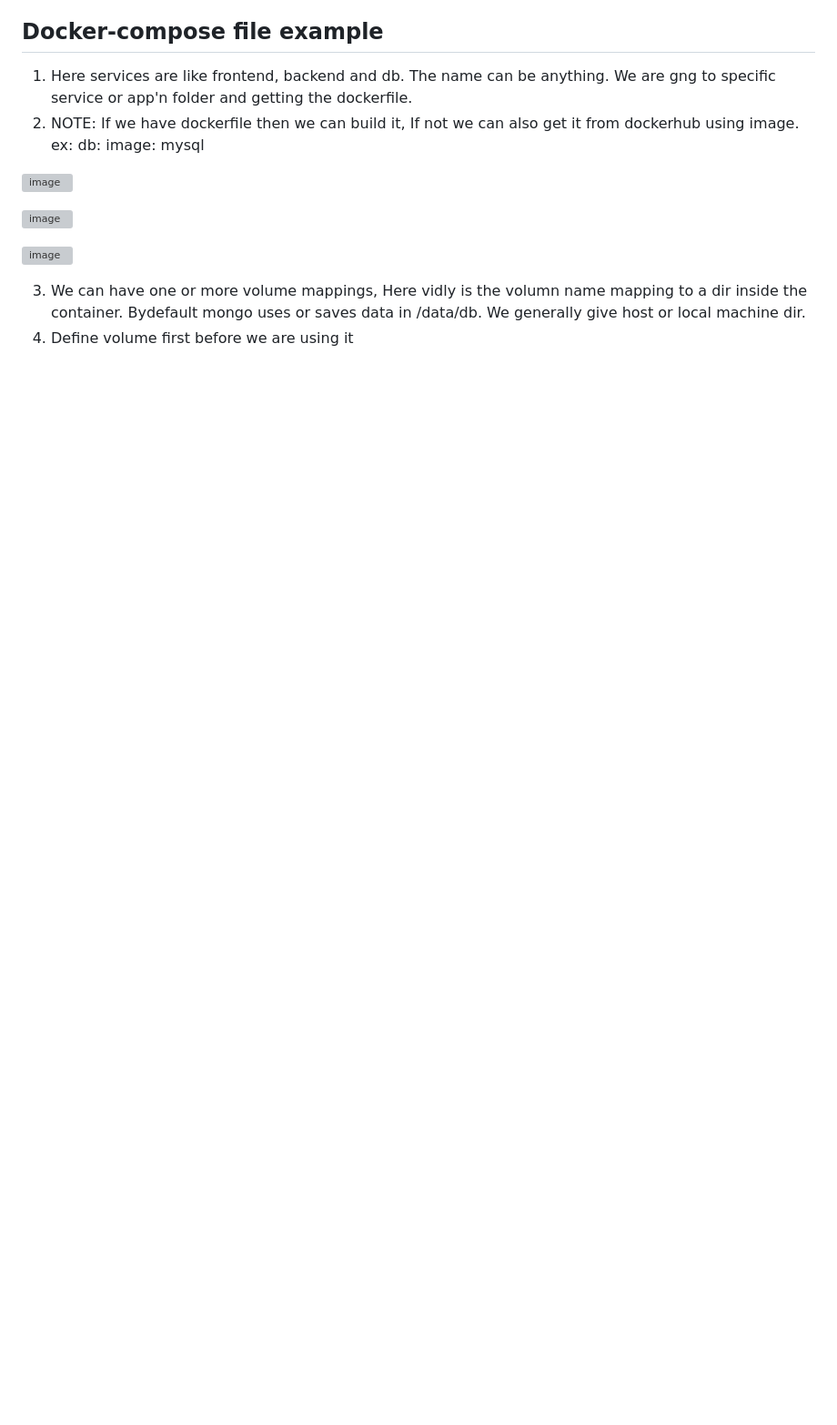
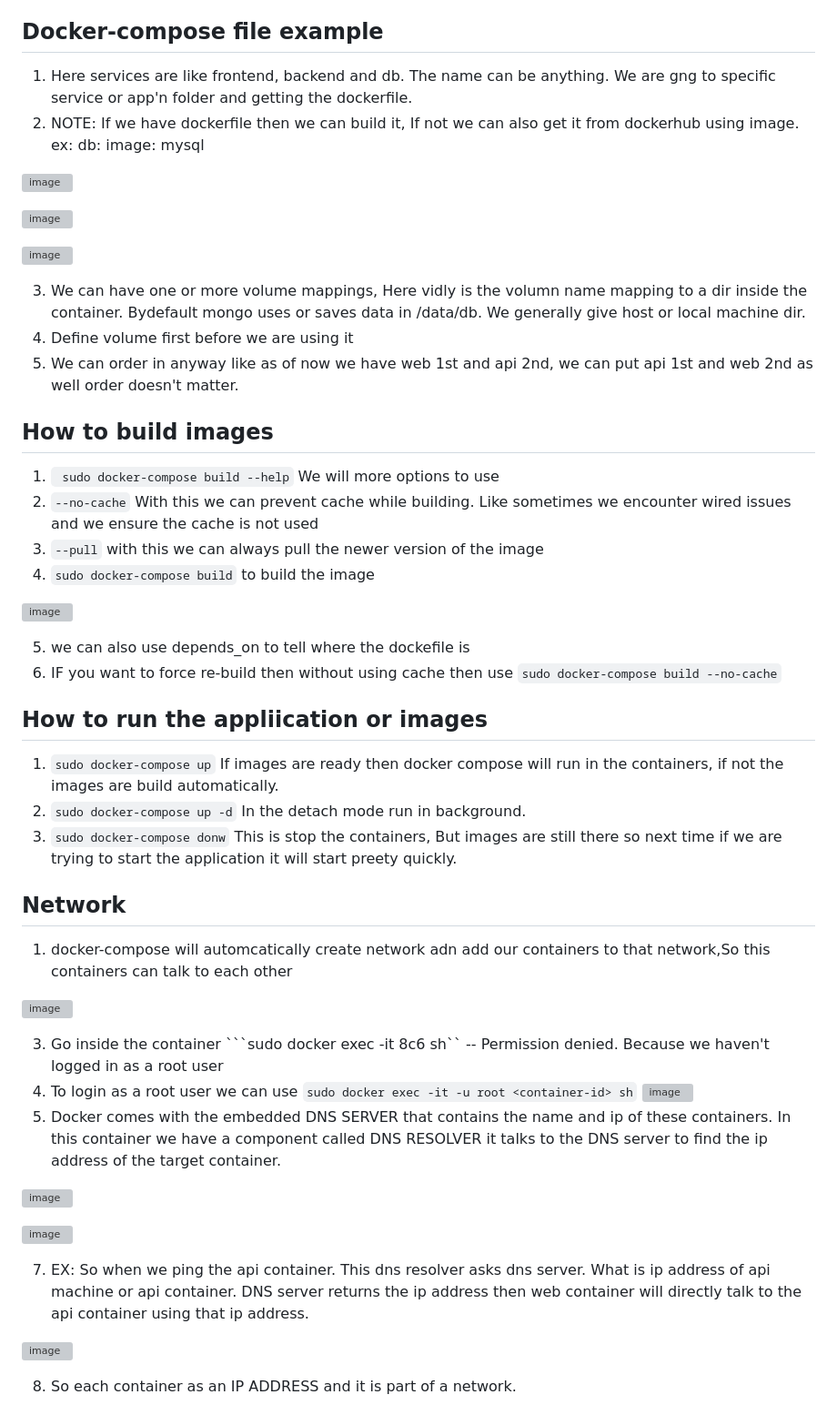
Before and after one commit to pavankumar0077/Devops-tools, a Markdown page: docker-compose.md, the part around the change. Shown at 91% size. Rendered like a GitHub page; blank space fills up the shorter version; grey boxes are pictures that could not be loaded.

````diff
--- a/docker-compose.md
+++ b/docker-compose.md
@@ -180,3 +180,44 @@ get it from dockerhub using image. ex: db: image: mysql
 
 3) We can have one or more volume mappings, Here vidly is the volumn name mapping to a dir inside the container. Bydefault mongo uses or saves data in /data/db. We generally give host or local machine dir.
 4) Define volume first before we are using it
+5) We can order in anyway like as of now we have web 1st and api 2nd, we can put api 1st and web 2nd as well order doesn't matter.
+
+How to build images
+--
+1) ``` sudo docker-compose build --help```   We will more options to use
+2) ```--no-cache``` With this we can prevent cache while building. Like sometimes we encounter wired issues and we ensure the cache is not used
+3) ```--pull``` with this we can always pull the newer version of the image
+4) ``` sudo docker-compose build ``` to build the image
+
+![image](https://github.com/pavankumar0077/Devops-tools/assets/40380941/ffe91c1d-8efd-4e28-841d-d68ef03f3a4f)
+
+5) we can also use depends_on to tell where the dockefile is
+6) IF you want to force re-build then without using cache then use ```sudo docker-compose build --no-cache```
+
+How to run the appliication or images
+--
+1) ```sudo docker-compose up``` If images are ready then docker compose will run in the containers, if not the images are build automatically.
+2) ```sudo docker-compose up -d``` In the detach mode run in background.
+3) ```sudo docker-compose donw``` This is stop the containers, But images are still there so next time if we are trying to start the application it will start preety quickly.
+
+Network
+--
+1) docker-compose will automcatically create network adn add our containers to that network,So this containers can talk to each other
+
+![image](https://github.com/pavankumar0077/Devops-tools/assets/40380941/9b20c1a5-d75a-436b-8aaf-fe4164349854)
+
+3) Go inside the container ```sudo docker exec -it 8c6 sh`` -- Permission denied. Because we haven't logged in as a root user
+4) To login as a root user we can use ```sudo docker exec -it -u root <container-id> sh```
+![image](https://github.com/pavankumar0077/Devops-tools/assets/40380941/5dbd3f0d-c917-4a7b-9566-51412b3f1202)
+5) Docker comes with the embedded DNS SERVER that contains the name and ip of these containers. In this container we have a component called DNS RESOLVER it talks to the DNS server to find the ip address of the target container.
+
+![image](https://github.com/pavankumar0077/Devops-tools/assets/40380941/3792ba90-6c3f-4680-9b32-64a5bad07f78)
+
+![image](https://github.com/pavankumar0077/Devops-tools/assets/40380941/69c92df4-867c-48ec-a231-2b809e6bbcc0)
+
+
+7) EX: So when we ping the api container. This dns resolver asks dns server. What is ip address of api machine or api container. DNS server returns the ip address then web container will directly talk to the api container using that ip address.
+
+![image](https://github.com/pavankumar0077/Devops-tools/assets/40380941/d121b394-0c13-49e7-9c7b-535c7fb5c444)
+
+8) So each container as an IP ADDRESS and it is part of a network.
````
